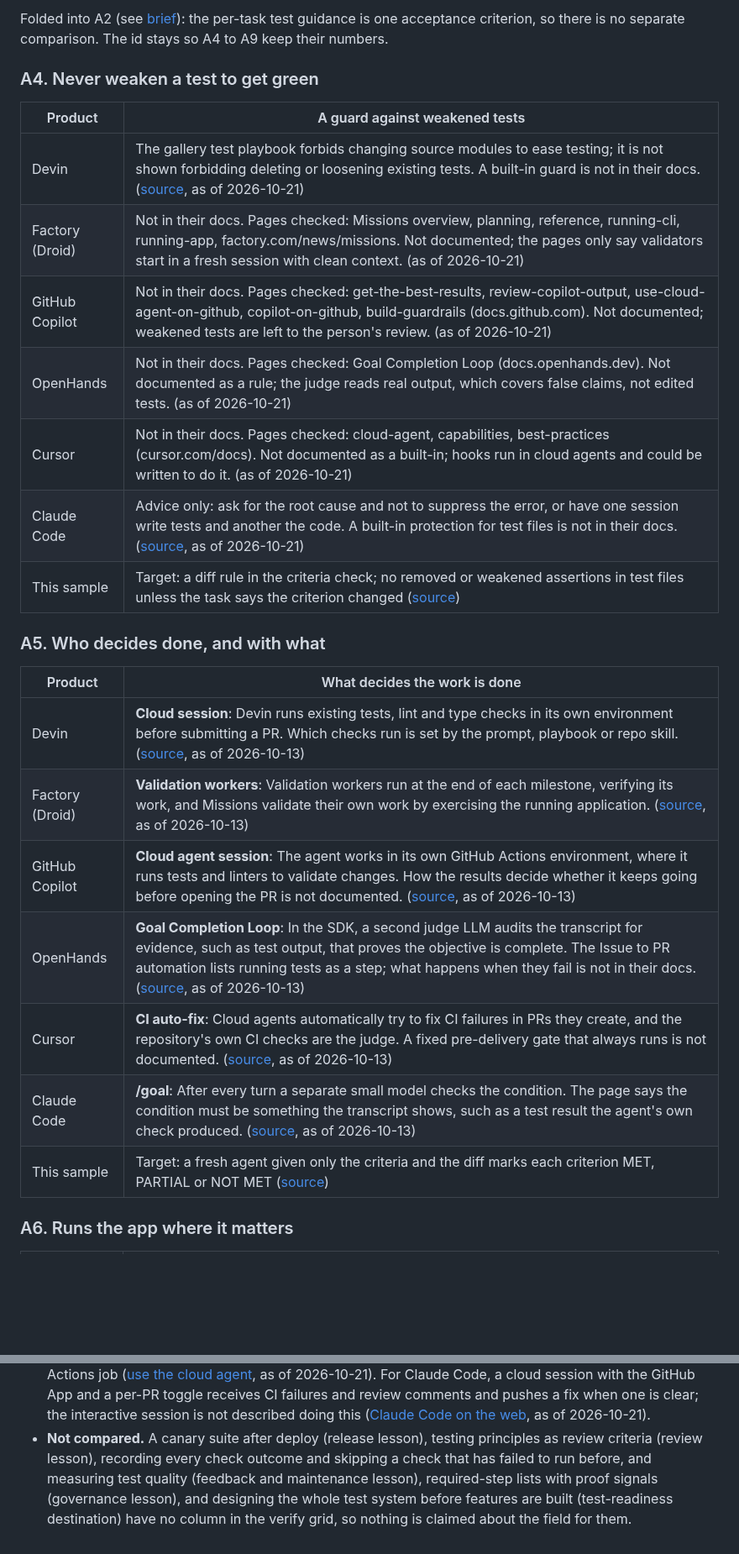
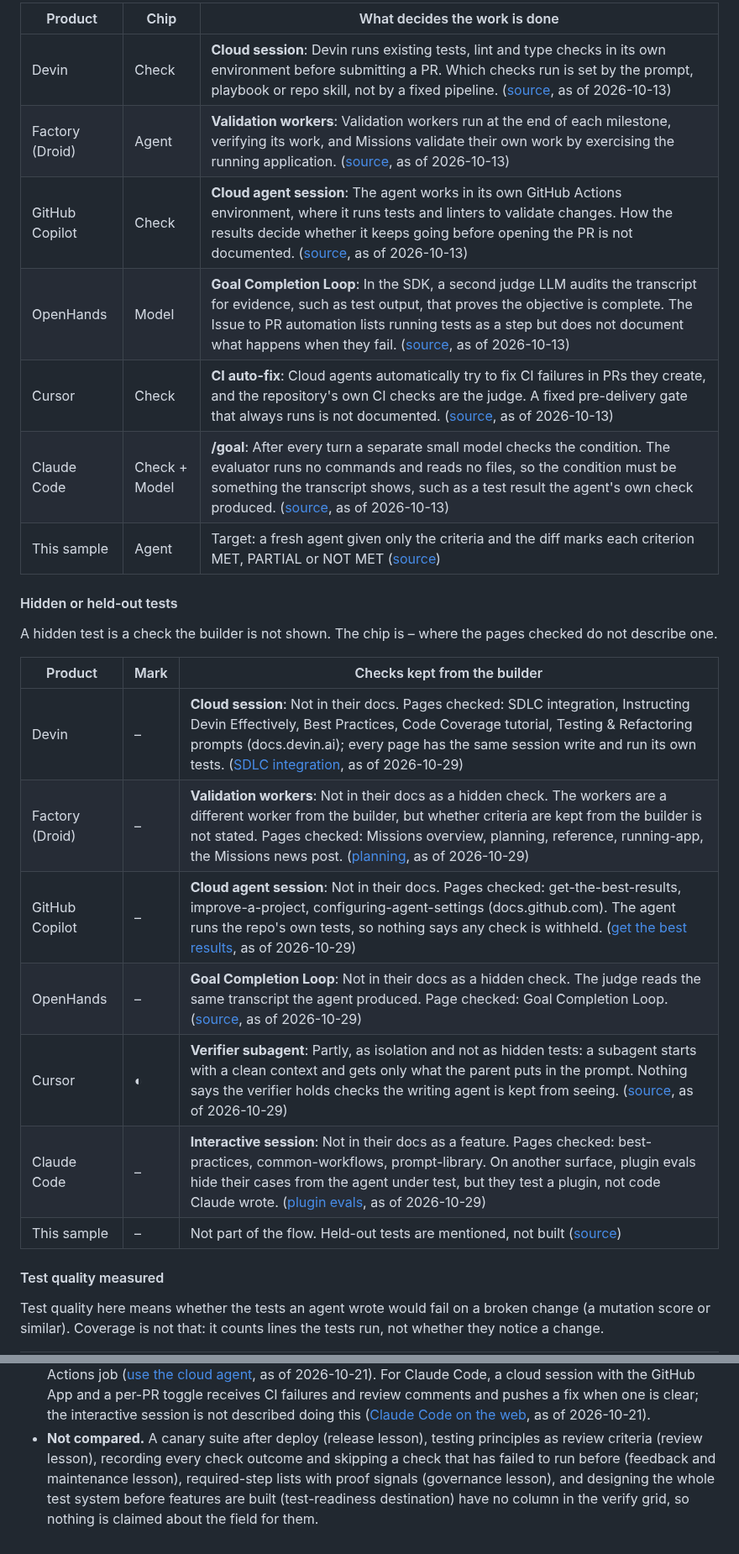
Before and after one commit to app-vitals/how-to-factory, a Markdown page: lessons/03-done-means-checked/options.md, 2 parts joined by grey strips. Shown at 84% size. Rendered like a GitHub page; blank space fills up the shorter version.

```diff
--- a/lessons/03-done-means-checked/options.md
+++ b/lessons/03-done-means-checked/options.md
@@ -48,30 +43,30 @@ sample. It comes from the [brief](brief.md) and is our own design, not a claim a
 
-Folded into A2 (see [brief](brief.md)): the per-task test guidance is one acceptance criterion, so there is no separate
-comparison. The id stays so A4 to A9 keep their numbers.
+| Product | Chip | What decides the work is done |
+|---|---|---|
+| Devin | Check | **Cloud session**: Devin runs existing tests, lint and type checks in its own environment before submitting a PR. Which checks run is set by the prompt, playbook or repo skill, not by a fixed pipeline. ([source](https://docs.devin.ai/essential-guidelines/sdlc-integration.md), as of 2026-10-13) |
+| Factory (Droid) | Agent | **Validation workers**: Validation workers run at the end of each milestone, verifying its work, and Missions validate their own work by exercising the running application. ([source](https://docs.factory.com/missions/planning), as of 2026-10-13) |
+| GitHub Copilot | Check | **Cloud agent session**: The agent works in its own GitHub Actions environment, where it runs tests and linters to validate changes. How the results decide whether it keeps going before opening the PR is not documented. ([source](https://docs.github.com/en/copilot/how-tos/copilot-on-github/use-copilot-agents/manage-and-track-agents), as of 2026-10-13) |
+| OpenHands | Model | **Goal Completion Loop**: In the SDK, a second judge LLM audits the transcript for evidence, such as test output, that proves the objective is complete. The Issue to PR automation lists running tests as a step but does not document what happens when they fail. ([source](https://docs.openhands.dev/sdk/guides/convo-goal.md), as of 2026-10-13) |
+| Cursor | Check | **CI auto-fix**: Cloud agents automatically try to fix CI failures in PRs they create, and the repository's own CI checks are the judge. A fixed pre-delivery gate that always runs is not documented. ([source](https://cursor.com/docs/cloud-agent/capabilities.md), as of 2026-10-13) |
+| Claude Code | Check + Model | **/goal**: After every turn a separate small model checks the condition. The evaluator runs no commands and reads no files, so the condition must be something the transcript shows, such as a test result the agent's own check produced. ([source](https://code.claude.com/docs/en/goal.md), as of 2026-10-13) |
+| This sample | Agent | Target: a fresh agent given only the criteria and the diff marks each criterion MET, PARTIAL or NOT MET ([source](brief.md)) |
 
-### A4. Never weaken a test to get green
+#### Hidden or held-out tests
 
-| Product | A guard against weakened tests |
-|---|---|
-| Devin | The gallery test playbook forbids changing source modules to ease testing; it is not shown forbidding deleting or loosening existing tests. A built-in guard is not in their docs. ([source](https://docs.devin.ai/use-cases/gallery/test-coverage-playbook.md), as of 2026-10-21) |
-| Factory (Droid) | Not in their docs. Pages checked: Missions overview, planning, reference, running-cli, running-app, factory.com/news/missions. Not documented; the pages only say validators start in a fresh session with clean context. (as of 2026-10-21) |
-| GitHub Copilot | Not in their docs. Pages checked: get-the-best-results, review-copilot-output, use-cloud-agent-on-github, copilot-on-github, build-guardrails (docs.github.com). Not documented; weakened tests are left to the person's review. (as of 2026-10-21) |
-| OpenHands | Not in their docs. Pages checked: Goal Completion Loop (docs.openhands.dev). Not documented as a rule; the judge reads real output, which covers false claims, not edited tests. (as of 2026-10-21) |
-| Cursor | Not in their docs. Pages checked: cloud-agent, capabilities, best-practices (cursor.com/docs). Not documented as a built-in; hooks run in cloud agents and could be written to do it. (as of 2026-10-21) |
-| Claude Code | Advice only: ask for the root cause and not to suppress the error, or have one session write tests and another the code. A built-in protection for test files is not in their docs. ([source](https://code.claude.com/docs/en/best-practices.md), as of 2026-10-21) |
-| This sample | Target: a diff rule in the criteria check; no removed or weakened assertions in test files unless the task says the criterion changed ([source](brief.md)) |
+A hidden test is a check the builder is not shown. The chip is – where the pages checked do not describe one.
 
-### A5. Who decides done, and with what
+| Product | Mark | Checks kept from the builder |
+|---|---|---|
+| Devin | – | **Cloud session**: Not in their docs. Pages checked: SDLC integration, Instructing Devin Effectively, Best Practices, Code Coverage tutorial, Testing & Refactoring prompts (docs.devin.ai); every page has the same session write and run its own tests. ([SDLC integration](https://docs.devin.ai/essential-guidelines/sdlc-integration.md), as of 2026-10-29) |
+| Factory (Droid) | – | **Validation workers**: Not in their docs as a hidden check. The workers are a different worker from the builder, but whether criteria are kept from the builder is not stated. Pages checked: Missions overview, planning, reference, running-app, the Missions news post. ([planning](https://docs.factory.com/missions/planning.md), as of 2026-10-29) |
+| GitHub Copilot | – | **Cloud agent session**: Not in their docs. Pages checked: get-the-best-results, improve-a-project, configuring-agent-settings (docs.github.com). The agent runs the repo's own tests, so nothing says any check is withheld. ([get the best results](https://docs.github.com/en/copilot/tutorials/cloud-agent/get-the-best-results), as of 2026-10-29) |
+| OpenHands | – | **Goal Completion Loop**: Not in their docs as a hidden check. The judge reads the same transcript the agent produced. Page checked: Goal Completion Loop. ([source](https://docs.openhands.dev/sdk/guides/convo-goal.md), as of 2026-10-29) |
+| Cursor | ◐ | **Verifier subagent**: Partly, as isolation and not as hidden tests: a subagent starts with a clean context and gets only what the parent puts in the prompt. Nothing says the verifier holds checks the writing agent is kept from seeing. ([source](https://cursor.com/docs/subagents.md), as of 2026-10-29) |
+| Claude Code | – | **Interactive session**: Not in their docs as a feature. Pages checked: best-practices, common-workflows, prompt-library. On another surface, plugin evals hide their cases from the agent under test, but they test a plugin, not code Claude wrote. ([plugin evals](https://code.claude.com/docs/en/plugin-evals.md), as of 2026-10-29) |
+| This sample | – | Not part of the flow. Held-out tests are mentioned, not built ([source](brief.md)) |
 
-| Product | What decides the work is done |
-|---|---|
-| Devin | **Cloud session**: Devin runs existing tests, lint and type checks in its own environment before submitting a PR. Which checks run is set by the prompt, playbook or repo skill. ([source](https://docs.devin.ai/essential-guidelines/sdlc-integration.md), as of 2026-10-13) |
-| Factory (Droid) | **Validation workers**: Validation workers run at the end of each milestone, verifying its work, and Missions validate their own work by exercising the running application. ([source](https://docs.factory.com/missions/planning), as of 2026-10-13) |
-| GitHub Copilot | **Cloud agent session**: The agent works in its own GitHub Actions environment, where it runs tests and linters to validate changes. How the results decide whether it keeps going before opening the PR is not documented. ([source](https://docs.github.com/en/copilot/how-tos/copilot-on-github/use-copilot-agents/manage-and-track-agents), as of 2026-10-13) |
-| OpenHands | **Goal Completion Loop**: In the SDK, a second judge LLM audits the transcript for evidence, such as test output, that proves the objective is complete. The Issue to PR automation lists running tests as a step; what happens when they fail is not in their docs. ([source](https://docs.openhands.dev/sdk/guides/convo-goal.md), as of 2026-10-13) |
-| Cursor | **CI auto-fix**: Cloud agents automatically try to fix CI failures in PRs they create, and the repository's own CI checks are the judge. A fixed pre-delivery gate that always runs is not documented. ([source](https://cursor.com/docs/cloud-agent/capabilities.md), as of 2026-10-13) |
-| Claude Code | **/goal**: After every turn a separate small model checks the condition. The page says the condition must be something the transcript shows, such as a test result the agent's own check produced. ([source](https://code.claude.com/docs/en/goal.md), as of 2026-10-13) |
-| This sample | Target: a fresh agent given only the criteria and the diff marks each criterion MET, PARTIAL or NOT MET ([source](brief.md)) |
+#### Test quality measured
 
-### A6. Runs the app where it matters
+Test quality here means whether the tests an agent wrote would fail on a broken change (a mutation score or similar). Coverage
+is not that: it counts lines the tests run, not whether they notice a change.
 
@@ -175,7 +149,6 @@ that owns one is named in the brief. Each item below is one product's own surfac
   review comments and pushes a fix when one is clear; the interactive session is not described doing this
   ([Claude Code on the web](https://code.claude.com/docs/en/claude-code-on-the-web.md), as of 2026-10-21).
 - **Not compared.** A canary suite after deploy (release lesson), testing principles as review criteria (review lesson),
-  recording every check outcome and skipping a check that has failed to run before, and measuring test quality (feedback and
-  maintenance lesson), required-step lists with proof signals (governance lesson), and designing the whole test system
-  before features are built (test-readiness destination) have no column in the verify grid, so nothing is claimed about the
-  field for them.
+  recording every check outcome and skipping a check that has failed to run before (feedback and maintenance lesson),
+  required-step lists with proof signals (governance lesson), and designing the whole test system before features are built
+  (test-readiness destination) have no column in the verify grid, so nothing is claimed about the field for them.
```
Also changed, not shown: other parts of lessons/03-done-means-checked/options.md (+55 -81 lines).
